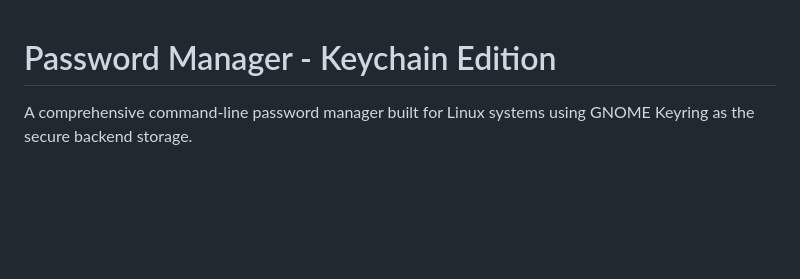
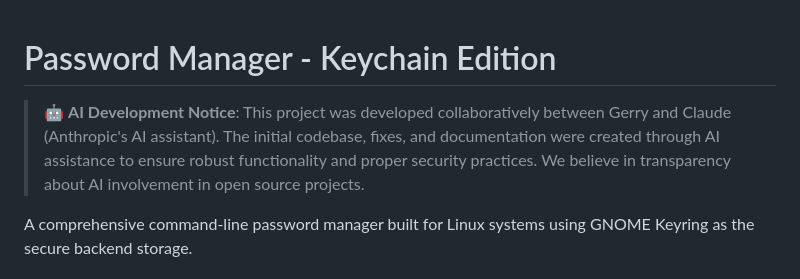
Before and after one commit to Gerry3010/passbubble, a Markdown page: README.md, the part around the change. Drawn GitHub-style; blank space fills up the shorter version.

Commit message:
docs: Add AI development transparency notice
- Added clear notice about AI collaboration in development
- Emphasizes transparency in open source AI contributions
- Acknowledges both human and AI contributions to the project

```diff
--- a/README.md
+++ b/README.md
@@ -1,4 +1,6 @@
 # Password Manager - Keychain Edition
+
+> 🤖 **AI Development Notice**: This project was developed collaboratively between Gerry and Claude (Anthropic's AI assistant). The initial codebase, fixes, and documentation were created through AI assistance to ensure robust functionality and proper security practices. We believe in transparency about AI involvement in open source projects.
 
 A comprehensive command-line password manager built for Linux systems using GNOME Keyring as the secure backend storage.
 
```
